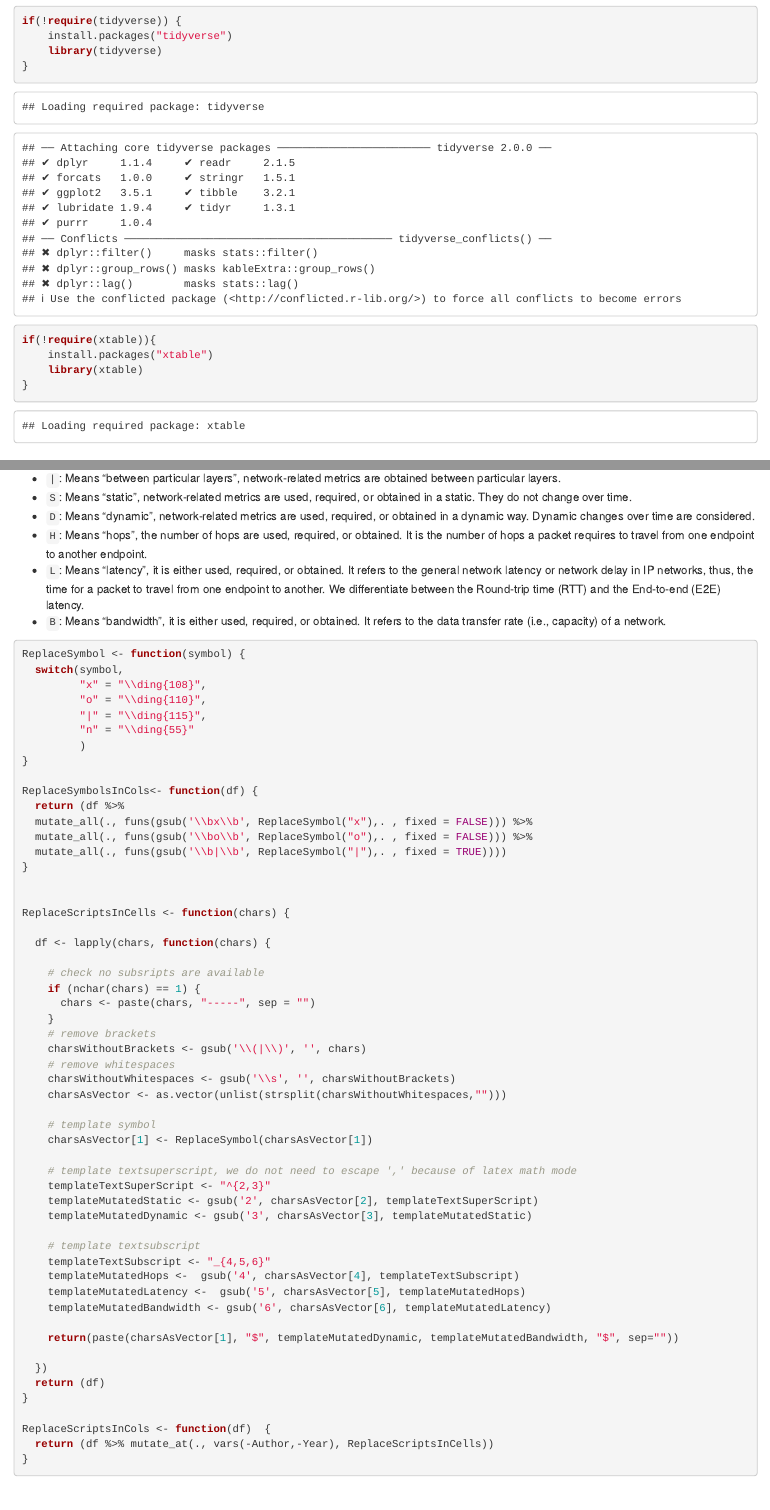
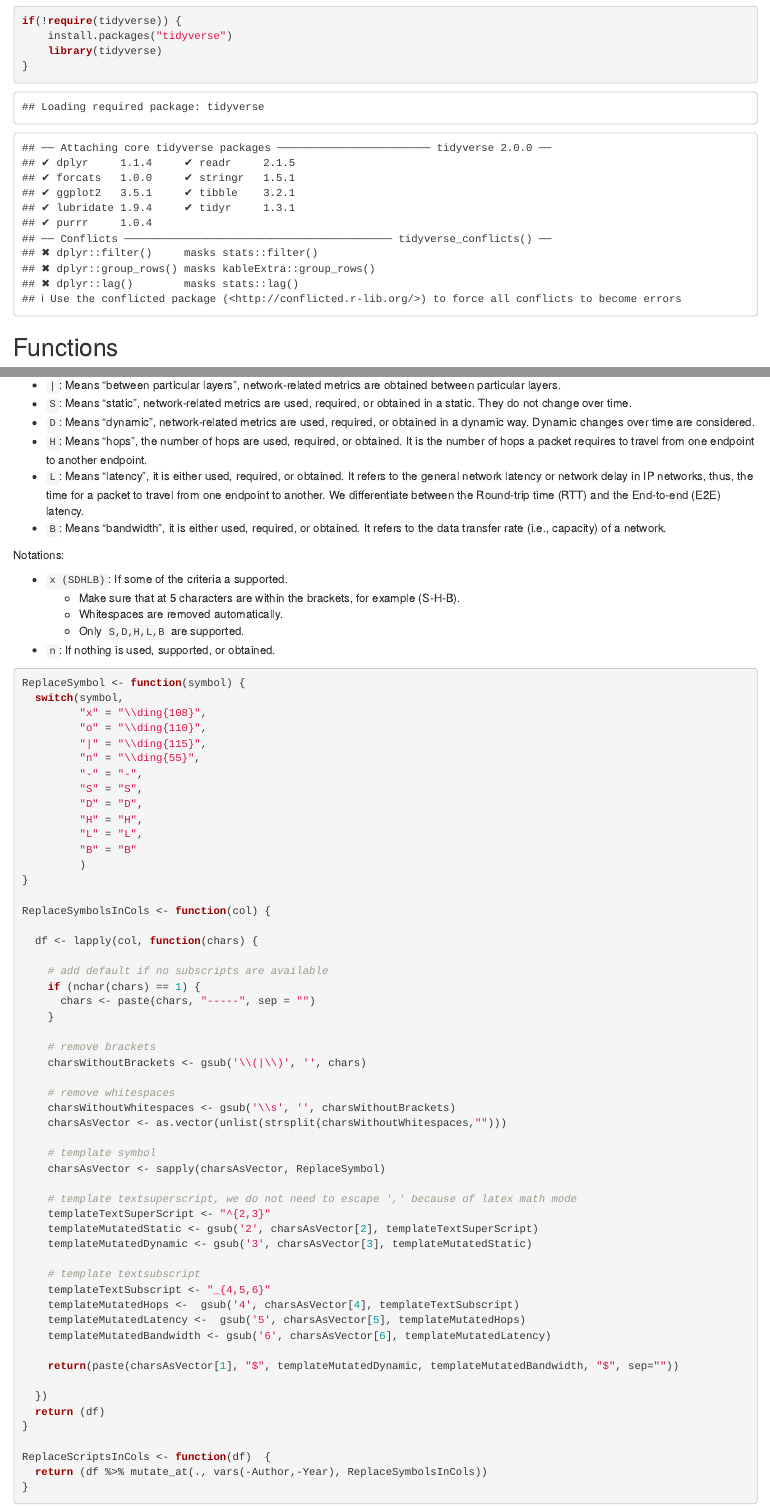
Before and after one commit to spboehm/pulceo-misc, an R Markdown document (slr-tables/links.Rmd): the page in a window 1100 px wide, from 270 px down, and a second part further down, joined at a grey line. Rendered offline with R 4.5, knitr and Pandoc, with nearby package versions.

Commit message:
fix table generation

````diff
--- a/slr-tables/csv/links.csv
+++ b/slr-tables/csv/links.csv
@@ -1,5 +1,5 @@
 Author;Year;CC;CF;CE;CU;FC;FF;FE;FU;EC;EF;EE;EU;UC;UF;UE;UU
-Yigitoglu et al.;2017;n;n;n;n;n;n;n;n;n;n;n;n;n;n;n;n
+Yigitoglu et al.;2017;n;n;n;n;n;x (S-HLB);n;n;n;n;n;n;n;n;n;n
 Brogi and Forti;2017;n;n;n;n;n;n;n;n;n;n;n;n;n;n;n;n
 Brogi et al.;2017;n;n;n;n;n;n;n;n;n;n;n;n;n;n;n;n
 Skarlat et al.;2017;n;n;n;n;n;n;n;n;n;n;n;n;n;n;n;n
--- a/slr-tables/links.Rmd
+++ b/slr-tables/links.Rmd
@@ -10,10 +10,6 @@ if(!require(kableExtra)) {
 if(!require(tidyverse)) {
     install.packages("tidyverse")
     library(tidyverse)
-}
-if(!require(xtable)){
-    install.packages("xtable")
-    library(xtable)
 }
 ```
 
@@ -30,40 +26,49 @@ Important symbols:
 - `L`: Means "latency", it is either used, required, or obtained. It refers to the general network latency or network delay in IP networks, thus, the time for a packet to travel from one endpoint to another. We differentiate between the Round-trip time (RTT) and the End-to-end (E2E) latency.
 - `B`: Means "bandwidth", it is either used, required, or obtained. It refers to the data transfer rate (i.e., capacity) of a network.
 
+Notations:
+
+- `x (SDHLB)`: If some of the criteria a supported.
+  - Make sure that at 5 characters are within the brackets, for example (S-H-B).
+  - Whitespaces are removed automatically.
+  - Only `S,D,H,L,B` are supported.
+- `n`: If nothing is used, supported, or obtained.
+
+
 ```{r}
 ReplaceSymbol <- function(symbol) {
   switch(symbol,
          "x" = "\\ding{108}",
          "o" = "\\ding{110}",
          "|" = "\\ding{115}",
-         "n" = "\\ding{55}"
+         "n" = "\\ding{55}",
+         "-" = "-",
+         "S" = "S",
+         "D" = "D",
+         "H" = "H",
+         "L" = "L",
+         "B" = "B"
          )
 }
 
-ReplaceSymbolsInCols<- function(df) {
-  return (df %>%
-  mutate_all(., funs(gsub('\\bx\\b', ReplaceSymbol("x"),. , fixed = FALSE))) %>%
-  mutate_all(., funs(gsub('\\bo\\b', ReplaceSymbol("o"),. , fixed = FALSE))) %>%
-  mutate_all(., funs(gsub('\\b|\\b', ReplaceSymbol("|"),. , fixed = TRUE))))
-}
+ReplaceSymbolsInCols <- function(col) {
 
+  df <- lapply(col, function(chars) {
 
-ReplaceScriptsInCells <- function(chars) {
-
-  df <- lapply(chars, function(chars) {
-
-    # check no subsripts are available
+    # add default if no subscripts are available
     if (nchar(chars) == 1) {
       chars <- paste(chars, "-----", sep = "")
     }
+
     # remove brackets
     charsWithoutBrackets <- gsub('\\(|\\)', '', chars)
+
     # remove whitespaces
     charsWithoutWhitespaces <- gsub('\\s', '', charsWithoutBrackets)
     charsAsVector <- as.vector(unlist(strsplit(charsWithoutWhitespaces,"")))
 
     # template symbol
-    charsAsVector[1] <- ReplaceSymbol(charsAsVector[1])
+    charsAsVector <- sapply(charsAsVector, ReplaceSymbol)
 
     # template textsuperscript, we do not need to escape ',' because of latex math mode
     templateTextSuperScript <- "^{2,3}"
@@ -83,7 +88,7 @@ ReplaceScriptsInCells <- function(chars) {
 }
 
 ReplaceScriptsInCols <- function(df)  {
-  return (df %>% mutate_at(., vars(-Author,-Year), ReplaceScriptsInCells))
+  return (df %>% mutate_at(., vars(-Author,-Year), ReplaceSymbolsInCols))
 }
 ```
 
````
Also changed, not shown: slr-tables/nodes.Rmd (+2 -0 lines), slr-tables/latex/link-properties.tex, 1 other file.
